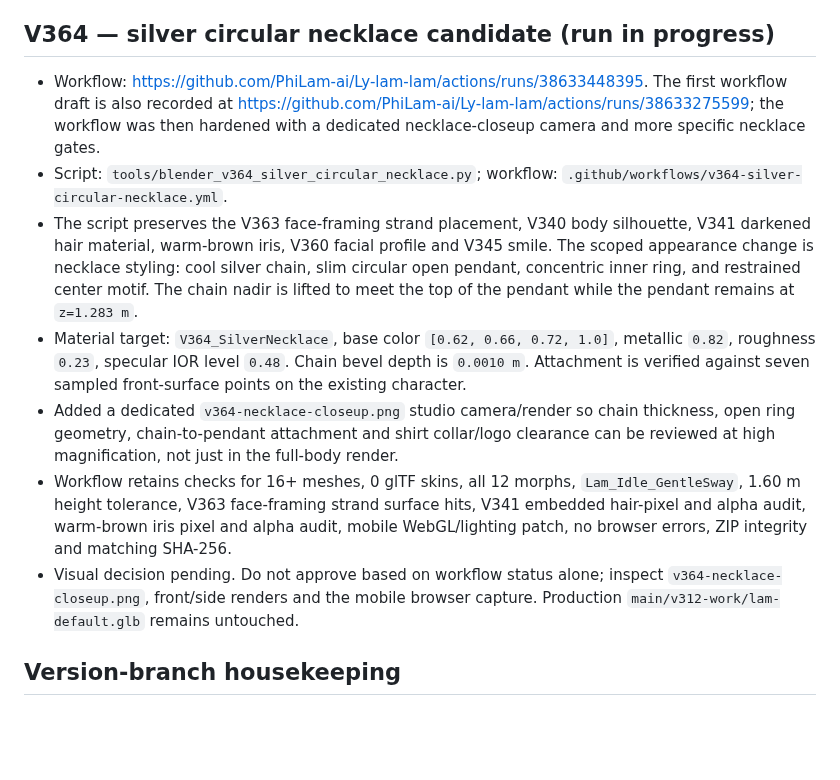
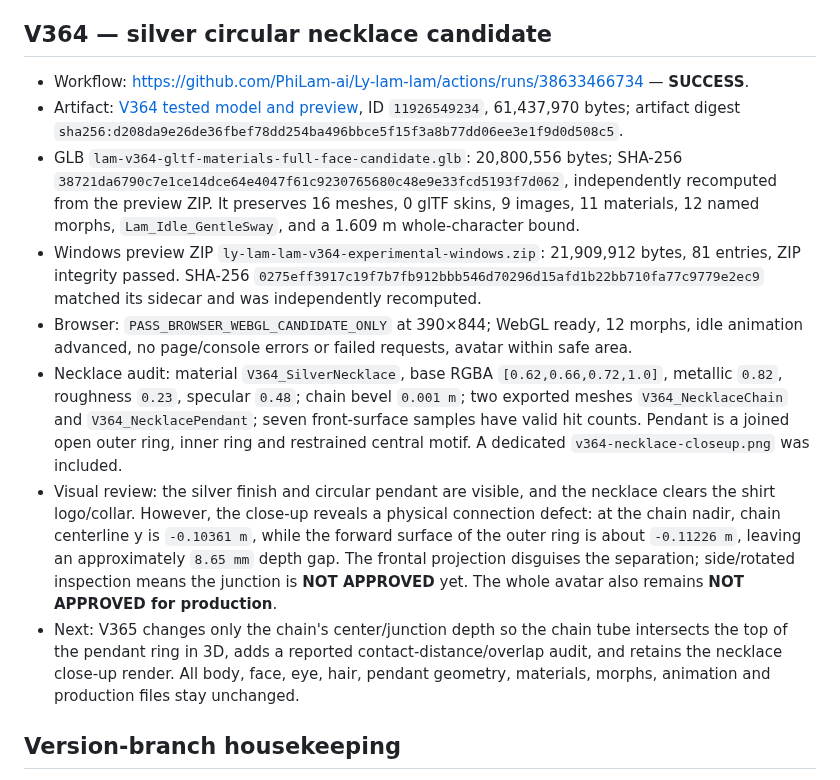
Before and after one commit to PhiLam-ai/Ly-lam-lam, a Markdown page: docs/AVATAR-CANDIDATE-CHECKPOINT-2026-10-14-V332-V364.md, the part around the change. GitHub-like rendering; blank space fills up the shorter version.

Commit message:
docs(avatar): record V364 necklace visual gap and V365 junction plan

```diff
--- a/docs/AVATAR-CANDIDATE-CHECKPOINT-2026-10-14-V332-V364.md
+++ b/docs/AVATAR-CANDIDATE-CHECKPOINT-2026-10-14-V332-V364.md
@@ -113,14 +113,15 @@ A separate V343 run was created from the earlier V342 conversation checkpoint af
 - Mobile browser: PASS at 390×844; WebGL and renderer ready, 12 morphs detected, idle animation advanced, no page/console errors or failed requests, avatar visible in safe area.
 - Visual review: the six hair wisps now follow the hairline more closely and no longer look as disconnected from the scalp as V361/V362. Some stylized dark lines remain, but the surface placement is materially improved. **Hair-placement experiment accepted for further work; full avatar still NOT APPROVED for production** because face likeness and clothing/accessory matching remain.
 - Next: V364 will restyle only the necklace to better match the approved reference: cool silver chain, much thinner chain geometry, and a small circular open pendant with a restrained central motif. Necklace attachment positions remain sampled against the same body surface; body, hair, face/eyes, smile, morphs and animation remain unchanged.
-## V364 — silver circular necklace candidate (run in progress)
-- Workflow: https://github.com/PhiLam-ai/Ly-lam-lam/actions/runs/38633448395. The first workflow draft is also recorded at https://github.com/PhiLam-ai/Ly-lam-lam/actions/runs/38633275599; the workflow was then hardened with a dedicated necklace-closeup camera and more specific necklace gates.
-- Script: `tools/blender_v364_silver_circular_necklace.py`; workflow: `.github/workflows/v364-silver-circular-necklace.yml`.
-- The script preserves the V363 face-framing strand placement, V340 body silhouette, V341 darkened hair material, warm-brown iris, V360 facial profile and V345 smile. The scoped appearance change is necklace styling: cool silver chain, slim circular open pendant, concentric inner ring, and restrained center motif. The chain nadir is lifted to meet the top of the pendant while the pendant remains at `z=1.283 m`.
-- Material target: `V364_SilverNecklace`, base color `[0.62, 0.66, 0.72, 1.0]`, metallic `0.82`, roughness `0.23`, specular IOR level `0.48`. Chain bevel depth is `0.0010 m`. Attachment is verified against seven sampled front-surface points on the existing character.
-- Added a dedicated `v364-necklace-closeup.png` studio camera/render so chain thickness, open ring geometry, chain-to-pendant attachment and shirt collar/logo clearance can be reviewed at high magnification, not just in the full-body render.
-- Workflow retains checks for 16+ meshes, 0 glTF skins, all 12 morphs, `Lam_Idle_GentleSway`, 1.60 m height tolerance, V363 face-framing strand surface hits, V341 embedded hair-pixel and alpha audit, warm-brown iris pixel and alpha audit, mobile WebGL/lighting patch, no browser errors, ZIP integrity and matching SHA-256.
-- Visual decision pending. Do not approve based on workflow status alone; inspect `v364-necklace-closeup.png`, front/side renders and the mobile browser capture. Production `main/v312-work/lam-default.glb` remains untouched.
+## V364 — silver circular necklace candidate
+- Workflow: https://github.com/PhiLam-ai/Ly-lam-lam/actions/runs/38633466734 — **SUCCESS**.
+- Artifact: [V364 tested model and preview](https://github.com/PhiLam-ai/Ly-lam-lam/actions/runs/38633466734/artifacts/11926549234), ID `11926549234`, 61,437,970 bytes; artifact digest `sha256:d208da9e26de36fbef78dd254ba496bbce5f15f3a8b77dd06ee3e1f9d0d508c5`.
+- GLB `lam-v364-gltf-materials-full-face-candidate.glb`: 20,800,556 bytes; SHA-256 `38721da6790c7e1ce14dce64e4047f61c9230765680c48e9e33fcd5193f7d062`, independently recomputed from the preview ZIP. It preserves 16 meshes, 0 glTF skins, 9 images, 11 materials, 12 named morphs, `Lam_Idle_GentleSway`, and a 1.609 m whole-character bound.
+- Windows preview ZIP `ly-lam-lam-v364-experimental-windows.zip`: 21,909,912 bytes, 81 entries, ZIP integrity passed. SHA-256 `0275eff3917c19f7b7fb912bbb546d70296d15afd1b22bb710fa77c9779e2ec9` matched its sidecar and was independently recomputed.
+- Browser: `PASS_BROWSER_WEBGL_CANDIDATE_ONLY` at 390×844; WebGL ready, 12 morphs, idle animation advanced, no page/console errors or failed requests, avatar within safe area.
+- Necklace audit: material `V364_SilverNecklace`, base RGBA `[0.62,0.66,0.72,1.0]`, metallic `0.82`, roughness `0.23`, specular `0.48`; chain bevel `0.001 m`; two exported meshes `V364_NecklaceChain` and `V364_NecklacePendant`; seven front-surface samples have valid hit counts. Pendant is a joined open outer ring, inner ring and restrained central motif. A dedicated `v364-necklace-closeup.png` was included.
+- Visual review: the silver finish and circular pendant are visible, and the necklace clears the shirt logo/collar. However, the close-up reveals a physical connection defect: at the chain nadir, chain centerline y is `-0.10361 m`, while the forward surface of the outer ring is about `-0.11226 m`, leaving an approximately `8.65 mm` depth gap. The frontal projection disguises the separation; side/rotated inspection means the junction is **NOT APPROVED** yet. The whole avatar also remains **NOT APPROVED for production**.
+- Next: V365 changes only the chain's center/junction depth so the chain tube intersects the top of the pendant ring in 3D, adds a reported contact-distance/overlap audit, and retains the necklace close-up render. All body, face, eye, hair, pendant geometry, materials, morphs, animation and production files stay unchanged.
 ## Version-branch housekeeping
 - The repository already contained multiple V343 experiments and completed candidates through V361. One additional duplicate V343 script/workflow created during this continuation was not a canonical project step: its build exported a model, but its minimum-smile-displacement gate failed on the low-amplitude eyelash mesh (`4.409e-05 m`). The duplicate files `tools/blender_v343_gentle_smile_base_pose.py` and `.github/workflows/v343-gentle-smile-base-pose.yml` were removed in commits `44cef51a52abda36ee2cfde9c4e3d36ec1597386` and `9e68114f52bdd02cc10d969291914b9c595dcefc`; Git history and the failed Actions record remain intact. All other existing V343 variants are unchanged.
 - During this continuation the duplicate path was briefly recreated at smile strength 0.22 and Actions run `38632932265` passed, but those two files were removed again because the canonical line had already moved through V363 toward V364. The run/artifact history remains in GitHub Actions for traceability only; it was not used as the release candidate.
```
